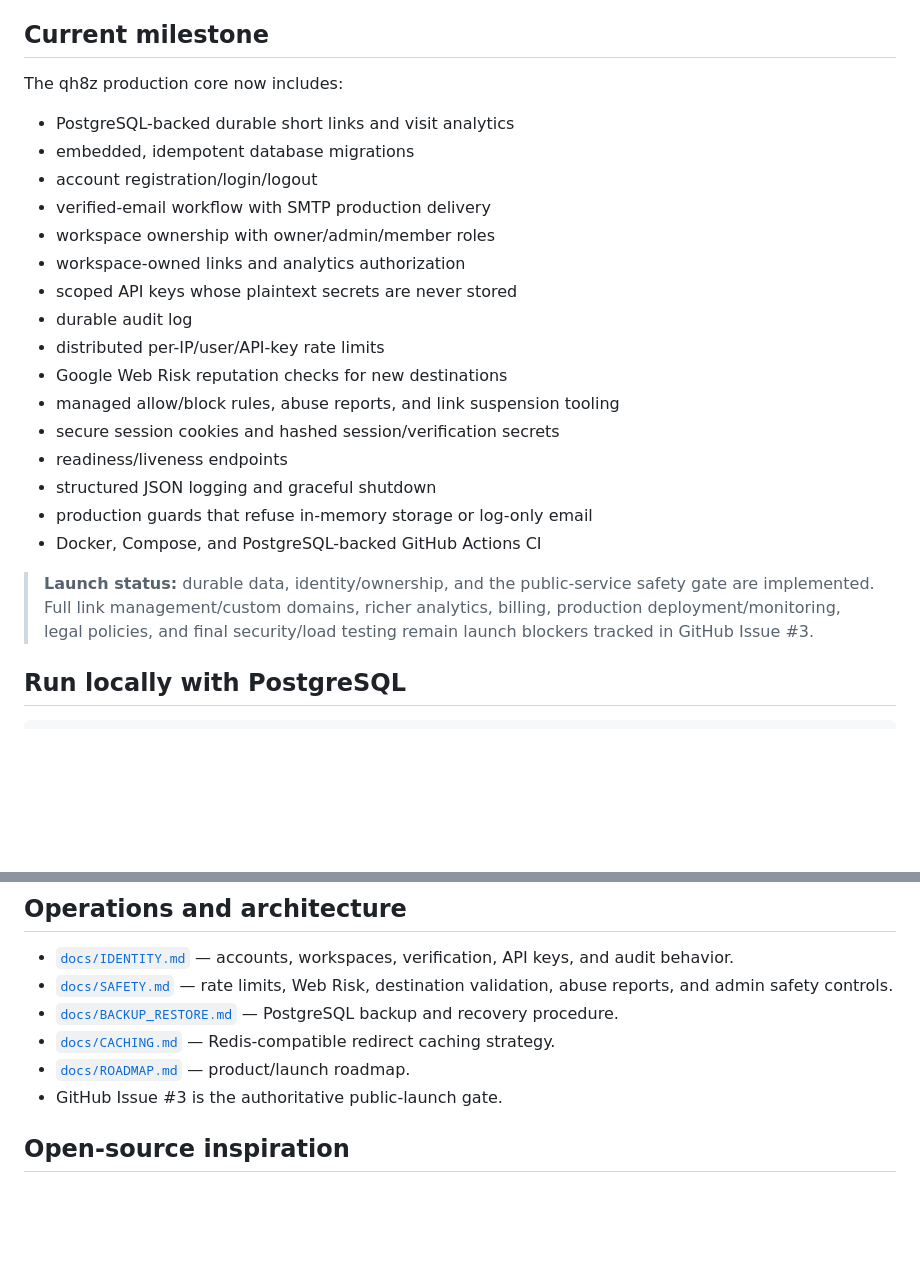
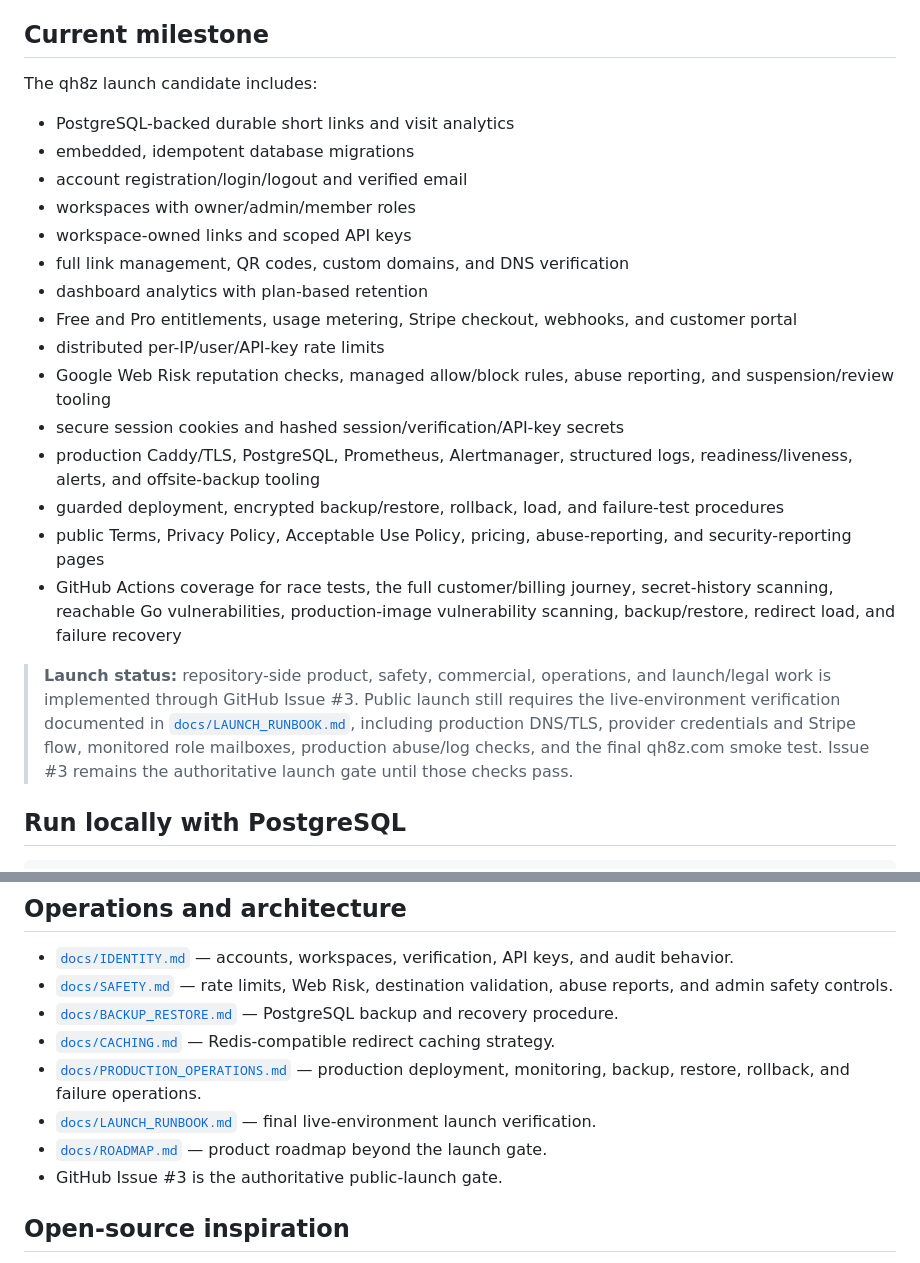
Before and after one commit to gitupofftheflooranddosomework/qh8z, a Markdown page: README.md, 2 parts joined by grey strips. GitHub-like rendering; blank space fills up the shorter version.

Commit message:
update qh8z launch status

```diff
--- a/README.md
+++ b/README.md
@@ -6,26 +6,25 @@ Rather than literally merging Kutt's JavaScript codebase with Shlink's PHP codeb
 
 ## Current milestone
 
-The qh8z production core now includes:
+The qh8z launch candidate includes:
 
 - PostgreSQL-backed durable short links and visit analytics
 - embedded, idempotent database migrations
-- account registration/login/logout
-- verified-email workflow with SMTP production delivery
-- workspace ownership with owner/admin/member roles
-- workspace-owned links and analytics authorization
-- scoped API keys whose plaintext secrets are never stored
-- durable audit log
+- account registration/login/logout and verified email
+- workspaces with owner/admin/member roles
+- workspace-owned links and scoped API keys
+- full link management, QR codes, custom domains, and DNS verification
+- dashboard analytics with plan-based retention
+- Free and Pro entitlements, usage metering, Stripe checkout, webhooks, and customer portal
 - distributed per-IP/user/API-key rate limits
-- Google Web Risk reputation checks for new destinations
-- managed allow/block rules, abuse reports, and link suspension tooling
-- secure session cookies and hashed session/verification secrets
-- readiness/liveness endpoints
-- structured JSON logging and graceful shutdown
-- production guards that refuse in-memory storage or log-only email
-- Docker, Compose, and PostgreSQL-backed GitHub Actions CI
+- Google Web Risk reputation checks, managed allow/block rules, abuse reporting, and suspension/review tooling
+- secure session cookies and hashed session/verification/API-key secrets
+- production Caddy/TLS, PostgreSQL, Prometheus, Alertmanager, structured logs, readiness/liveness, alerts, and offsite-backup tooling
+- guarded deployment, encrypted backup/restore, rollback, load, and failure-test procedures
+- public Terms, Privacy Policy, Acceptable Use Policy, pricing, abuse-reporting, and security-reporting pages
+- GitHub Actions coverage for race tests, the full customer/billing journey, secret-history scanning, reachable Go vulnerabilities, production-image vulnerability scanning, backup/restore, redirect load, and failure recovery
 
-> **Launch status:** durable data, identity/ownership, and the public-service safety gate are implemented. Full link management/custom domains, richer analytics, billing, production deployment/monitoring, legal policies, and final security/load testing remain launch blockers tracked in GitHub Issue #3.
+> **Launch status:** repository-side product, safety, commercial, operations, and launch/legal work is implemented through GitHub Issue #3. Public launch still requires the live-environment verification documented in [`docs/LAUNCH_RUNBOOK.md`](docs/LAUNCH_RUNBOOK.md), including production DNS/TLS, provider credentials and Stripe flow, monitored role mailboxes, production abuse/log checks, and the final qh8z.com smoke test. Issue #3 remains the authoritative launch gate until those checks pass.
 
 ## Run locally with PostgreSQL
 
@@ -103,7 +102,9 @@ http://localhost:8080/example
 - [`docs/SAFETY.md`](docs/SAFETY.md) — rate limits, Web Risk, destination validation, abuse reports, and admin safety controls.
 - [`docs/BACKUP_RESTORE.md`](docs/BACKUP_RESTORE.md) — PostgreSQL backup and recovery procedure.
 - [`docs/CACHING.md`](docs/CACHING.md) — Redis-compatible redirect caching strategy.
-- [`docs/ROADMAP.md`](docs/ROADMAP.md) — product/launch roadmap.
+- [`docs/PRODUCTION_OPERATIONS.md`](docs/PRODUCTION_OPERATIONS.md) — production deployment, monitoring, backup, restore, rollback, and failure operations.
+- [`docs/LAUNCH_RUNBOOK.md`](docs/LAUNCH_RUNBOOK.md) — final live-environment launch verification.
+- [`docs/ROADMAP.md`](docs/ROADMAP.md) — product roadmap beyond the launch gate.
 - GitHub Issue #3 is the authoritative public-launch gate.
 
 ## Open-source inspiration
```
